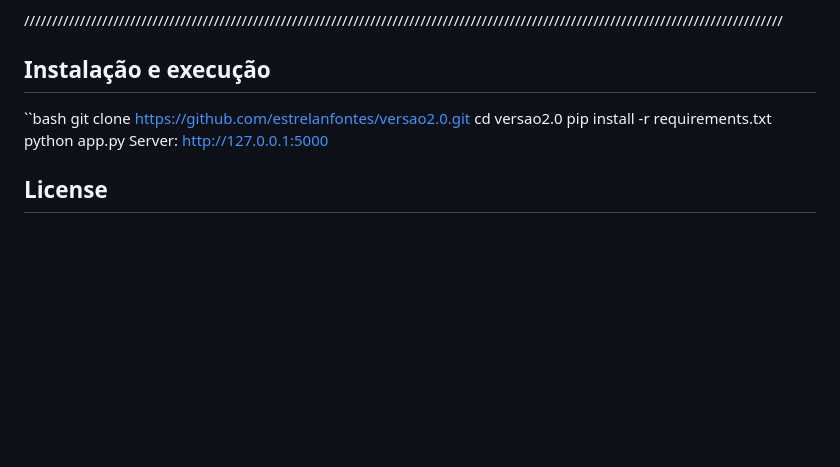
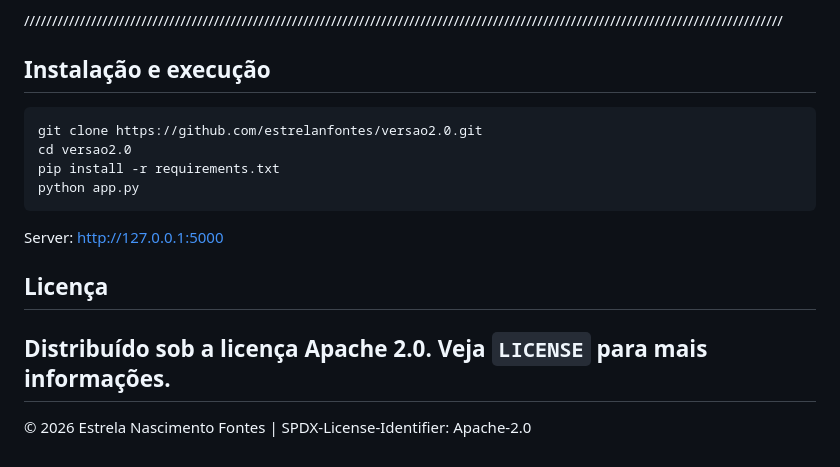
Before and after one commit to estrelanfontes/versao2.0, a Markdown page: README.md, the part around the change. Rendered like a GitHub page; blank space fills up the shorter version.

Commit message:
Fix formatting and update license section in README

````diff
--- a/README.md
+++ b/README.md
@@ -49,11 +49,16 @@ versao2.0/
 
 ////////////////////////////////////////////////////////////////////////////////////////////////////////////////////////////////////////
 ## Instalação e execução
-``bash
+```bash
 git clone https://github.com/estrelanfontes/versao2.0.git
 cd versao2.0
 pip install -r requirements.txt
 python app.py
+```
 Server: http://127.0.0.1:5000
 
-## License
+## Licença
+Distribuído sob a licença Apache 2.0. Veja `LICENSE` para mais informações.
+---
+
+© 2026 Estrela Nascimento Fontes | SPDX-License-Identifier: Apache-2.0
````
